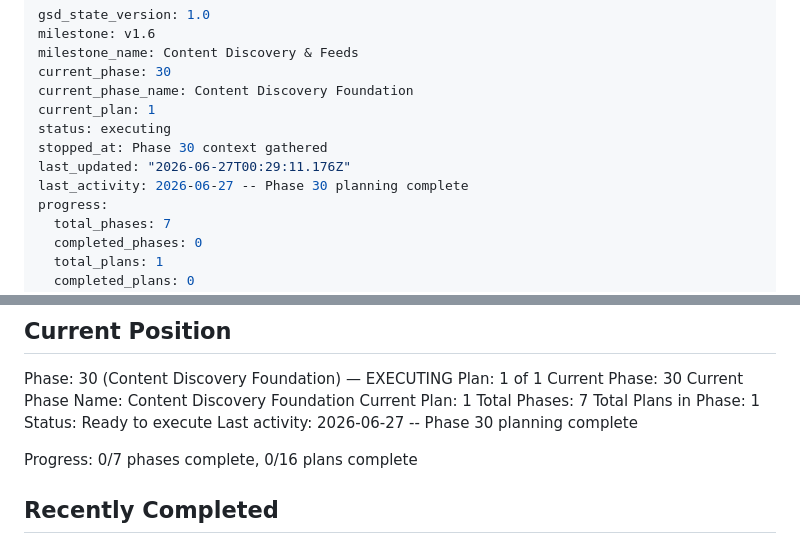
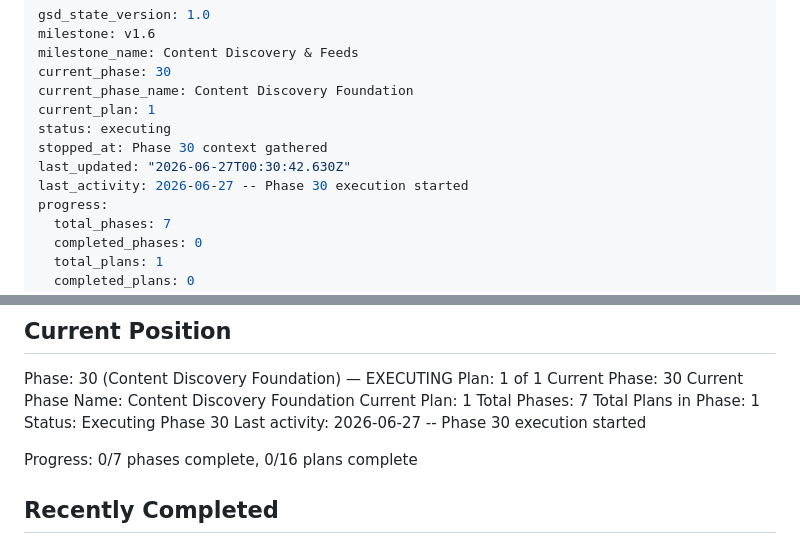
Before and after one commit to pRizz/bright-builds-portfolio-website, a Markdown page: .planning/STATE.md, 2 parts joined by grey strips. Rendered like a GitHub page.

Commit message:
docs(state): start phase 30 execution

```diff
--- a/.planning/STATE.md
+++ b/.planning/STATE.md
@@ -7,8 +7,8 @@ current_phase_name: Content Discovery Foundation
 current_plan: 1
 status: executing
 stopped_at: Phase 30 context gathered
-last_updated: "2026-06-27T00:29:11.176Z"
-last_activity: 2026-06-27 -- Phase 30 planning complete
+last_updated: "2026-06-27T00:30:42.630Z"
+last_activity: 2026-06-27 -- Phase 30 execution started
 progress:
   total_phases: 7
   completed_phases: 0
@@ -35,8 +35,8 @@ Current Phase Name: Content Discovery Foundation
 Current Plan: 1
 Total Phases: 7
 Total Plans in Phase: 1
-Status: Ready to execute
-Last activity: 2026-06-27 -- Phase 30 planning complete
+Status: Executing Phase 30
+Last activity: 2026-06-27 -- Phase 30 execution started
 
 Progress: 0/7 phases complete, 0/16 plans complete
 
```
